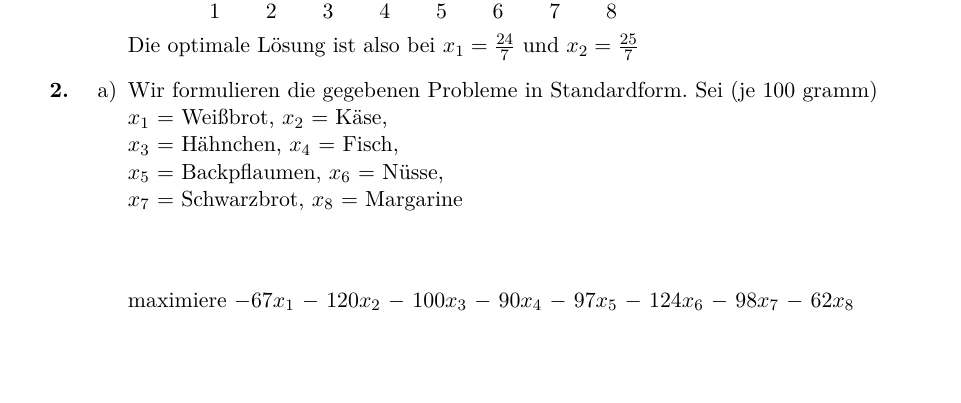
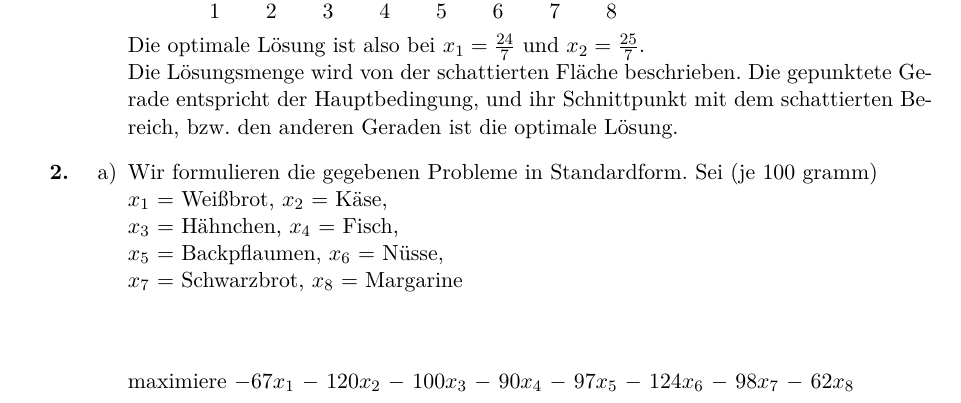
Before and after one commit to tronje/Opti, a LaTeX document (01/01.tex): part of page 2 of 3, cut so that both start at the same text, the shorter picture padded with empty space. Compiled offline with pdfLaTeX.

Commit message:
finally finished. for real this time

```diff
--- a/01/01.tex
+++ b/01/01.tex
@@ -103,7 +103,10 @@
                         \end{axis}
                     \end{tikzpicture}
                     \\
-                    Die optimale Lösung ist also bei $x_1 = \frac{24}{7}$ und $x_2 = \frac{25}{7}$
+                    Die optimale Lösung ist also bei $x_1 = \frac{24}{7}$ und $x_2 = \frac{25}{7}$. \\
+                    Die Lösungsmenge wird von der schattierten Fläche beschrieben. Die gepunktete Gerade entspricht
+                    der Hauptbedingung, und ihr Schnittpunkt mit dem schattierten Bereich, bzw. den anderen Geraden
+                    ist die optimale Lösung.
 
             \end{enumerate}
         % Aufgabe 2
```
Also changed, not shown: 01/01.pdf.
